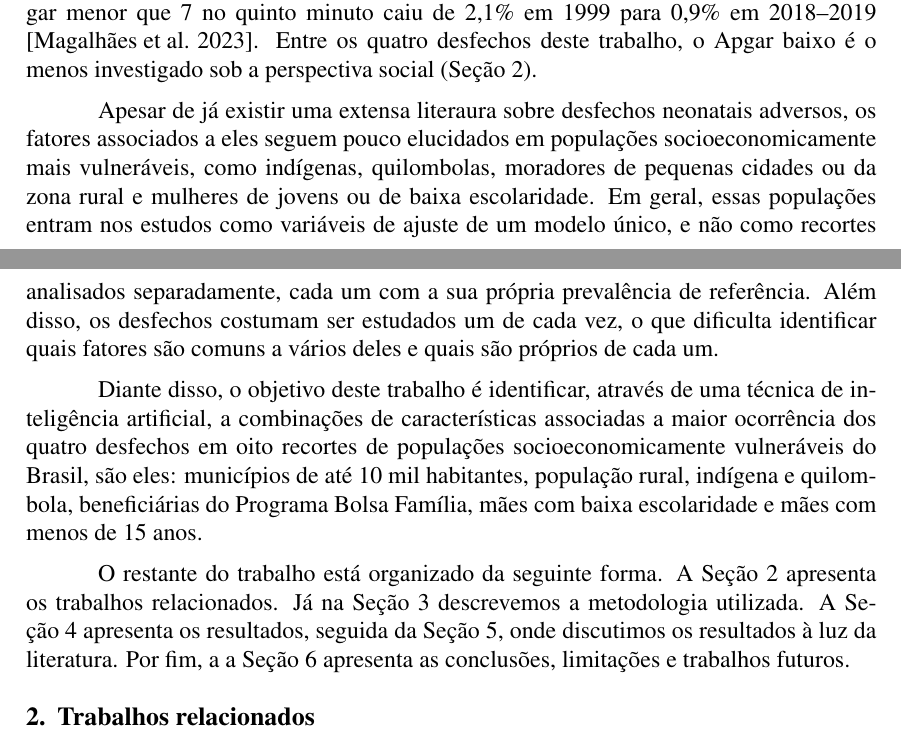
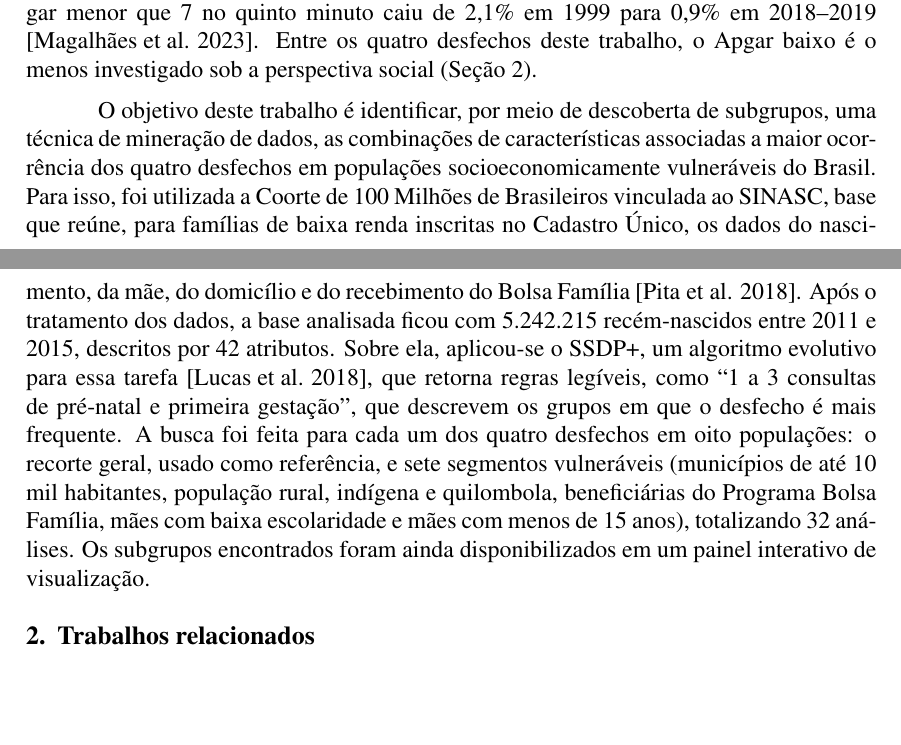
Before and after one commit to keisylizandra/tcc-sbc, a LaTeX paper (main.tex, which reads secoes/01-introducao.tex): two parts of pages 2 and 3 of 31, joined at a grey line, cut so that both start at the same text, the shorter picture padded with empty space. Compiled offline with pdfLaTeX.

Commit message:
Reescreve o fechamento da introdução
Remove o parágrafo sem referências sobre lacunas da literatura e o de organização do trabalho, e une o objetivo a um parágrafo que apresenta a base de dados, o SSDP+ e as 32 análises.

```diff
--- a/secoes/01-introducao.tex
+++ b/secoes/01-introducao.tex
@@ -28,15 +28,6 @@ Este trabalho trata de quatro desfechos neonatais adversos: baixo peso ao nascer
 %\subsection{Objetivo e organização do trabalho}\label{subsec:intro-objetivo}
 %%---------------------------------------------------------------------%%
 
-Apesar de já existir uma extensa literaura sobre desfechos neonatais adversos, os fatores associados a eles seguem pouco elucidados em populações socioeconomicamente mais vulneráveis, como indígenas, quilombolas, moradores de pequenas cidades ou da zona rural e mulheres de jovens ou de baixa escolaridade.
-%Tais grupos não homogêneos e necessitam de estudos e olhares específicos.
-Em geral, essas populações entram nos estudos como variáveis de ajuste de um modelo único, e não como recortes analisados separadamente, cada um com a sua própria prevalência de referência. Além disso, os desfechos costumam ser estudados um de cada vez, o que dificulta identificar quais fatores são comuns a vários deles e quais são próprios de cada um.
-
-Diante disso, o objetivo deste trabalho é identificar, através de uma técnica de inteligência artificial, a combinações de características associadas a maior ocorrência dos quatro desfechos em oito recortes de populações socioeconomicamente vulneráveis do Brasil, são eles: municípios de até 10 mil habitantes, população rural, indígena e quilombola, beneficiárias do Programa Bolsa Família, mães com baixa escolaridade e mães com menos de 15 anos.
+O objetivo deste trabalho é identificar, por meio de descoberta de subgrupos, uma técnica de mineração de dados, as combinações de características associadas a maior ocorrência dos quatro desfechos em populações socioeconomicamente vulneráveis do Brasil. Para isso, foi utilizada a Coorte de 100 Milhões de Brasileiros vinculada ao SINASC, base que reúne, para famílias de baixa renda inscritas no Cadastro Único, os dados do nascimento, da mãe, do domicílio e do recebimento do Bolsa Família \cite{pita2018}. Após o tratamento dos dados, a base analisada ficou com 5.242.215 recém-nascidos entre 2011 e 2015, descritos por 42 atributos. Sobre ela, aplicou-se o SSDP+, um algoritmo evolutivo para essa tarefa \cite{lucas2018}, que retorna regras legíveis, como ``1 a 3 consultas de pré-natal e primeira gestação'', que descrevem os grupos em que o desfecho é mais frequente. A busca foi feita para cada um dos quatro desfechos em oito populações: o recorte geral, usado como referência, e sete segmentos vulneráveis (municípios de até 10 mil habitantes, população rural, indígena e quilombola, beneficiárias do Programa Bolsa Família, mães com baixa escolaridade e mães com menos de 15 anos), totalizando 32 análises. Os subgrupos encontrados foram ainda disponibilizados em um painel interativo de visualização.
 
 %Para isso, aplica-se o algoritmo SSDP+ à Coorte de 100 Milhões de Brasileiros vinculada ao SINASC. A análise abrange o recorte geral, como referência, e sete segmentos vulneráveis: municípios de até 10 mil habitantes, população rural, indígena e quilombola, beneficiárias do Programa Bolsa Família, mães com baixa escolaridade e mães com menos de 15 anos. Busca-se, assim, evidenciar padrões de risco próprios de cada grupo, capazes de subsidiar políticas mais direcionadas. Os subgrupos encontrados foram também disponibilizados em um painel interativo de visualização.
-
-O restante do trabalho está organizado da seguinte forma. A Seção~\ref{sec:relacionados} apresenta os trabalhos relacionados.
-Já na Seção~\ref{sec:metodologia} descrevemos a metodologia utilizada.
-A Seção~\ref{sec:resultados} apresenta os resultados, seguida da Seção~\ref{sec:discussao}, onde discutimos os resultados à luz da literatura.
-Por fim, a a Seção~\ref{sec:conclusao} apresenta as conclusões, limitações e trabalhos futuros.
```
Also changed, not shown: secoes/01-introducao.tex (2 more changed lines).
